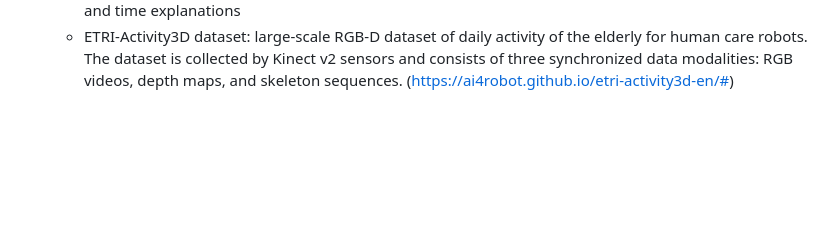
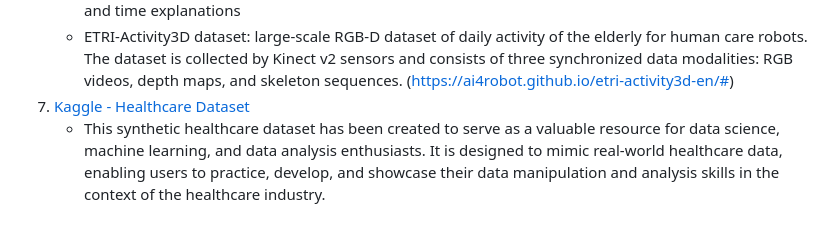
Before and after one commit to brunelliMichele/BDT_13_AgingPopulationCareAndMonitoring, a Markdown page: README.md, the part around the change. GitHub-like rendering; blank space fills up the shorter version.

```diff
--- a/README.md
+++ b/README.md
@@ -42,3 +42,5 @@ Design and prototype a big data system to assist caregivers and healthcare provi
 7. [Elderly-people-Explainable-Action-Recognition](https://github.com/Xavi3398/Elderly-people-Explainable-Action-Recognition/tree/main)
    - Description: includes training of TimeSformer, TANet and TPN networks on the human activity recognition from video task using the ETRI-Activity3D dataset,         and the generation of separated space and time explanations
    - ETRI-Activity3D dataset: large-scale RGB-D dataset of daily activity of the elderly for human care robots. The dataset is collected by Kinect v2 sensors             and consists of three synchronized data modalities: RGB videos, depth maps, and skeleton sequences. (https://ai4robot.github.io/etri-activity3d-en/#)
+8. [Kaggle - Healthcare Dataset](https://www.kaggle.com/datasets/prasad22/healthcare-dataset)
+   - This synthetic healthcare dataset has been created to serve as a valuable resource for data science, machine learning, and data analysis enthusiasts. It is designed to mimic real-world healthcare data, enabling users to practice, develop, and showcase their data manipulation and analysis skills in the context of the healthcare industry.
```
